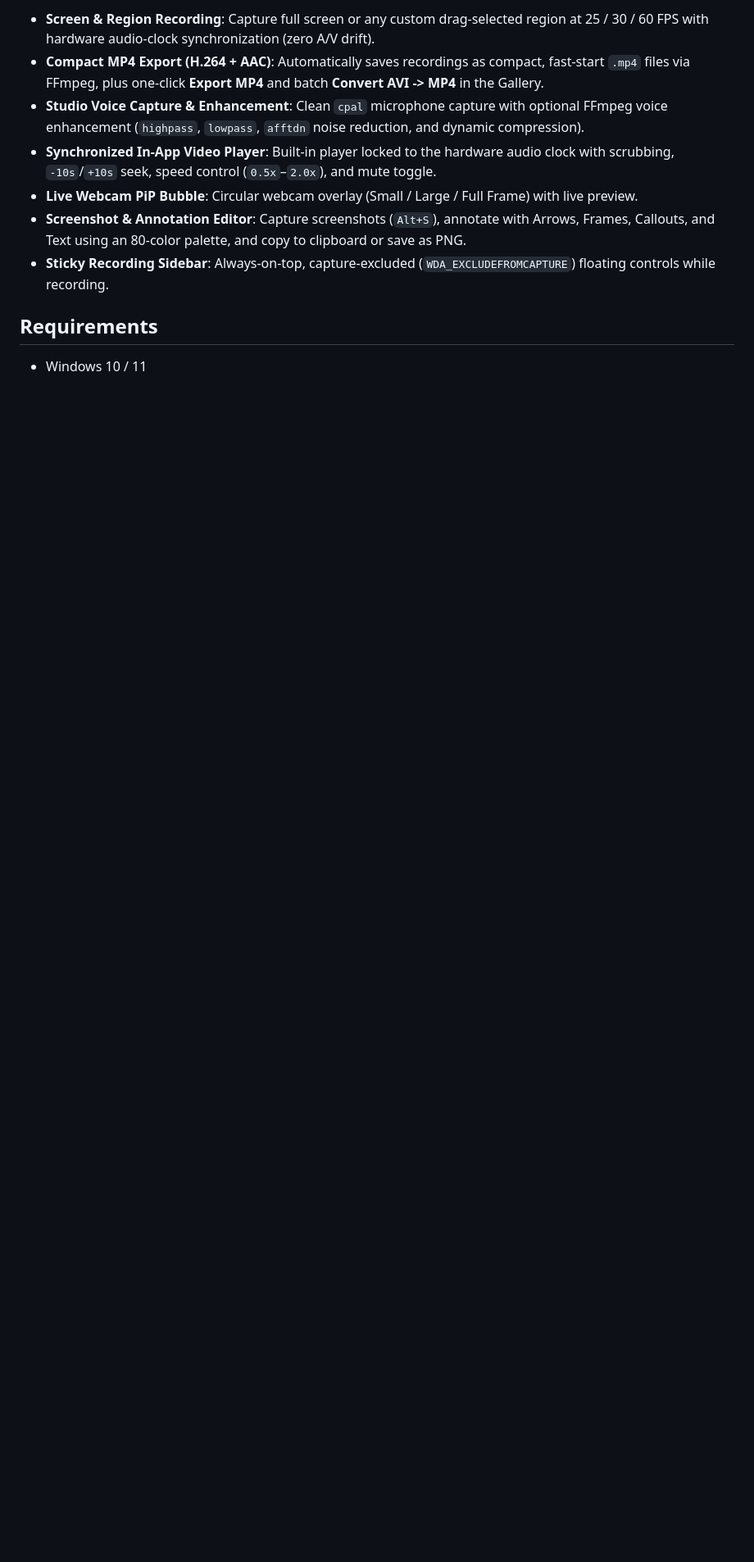
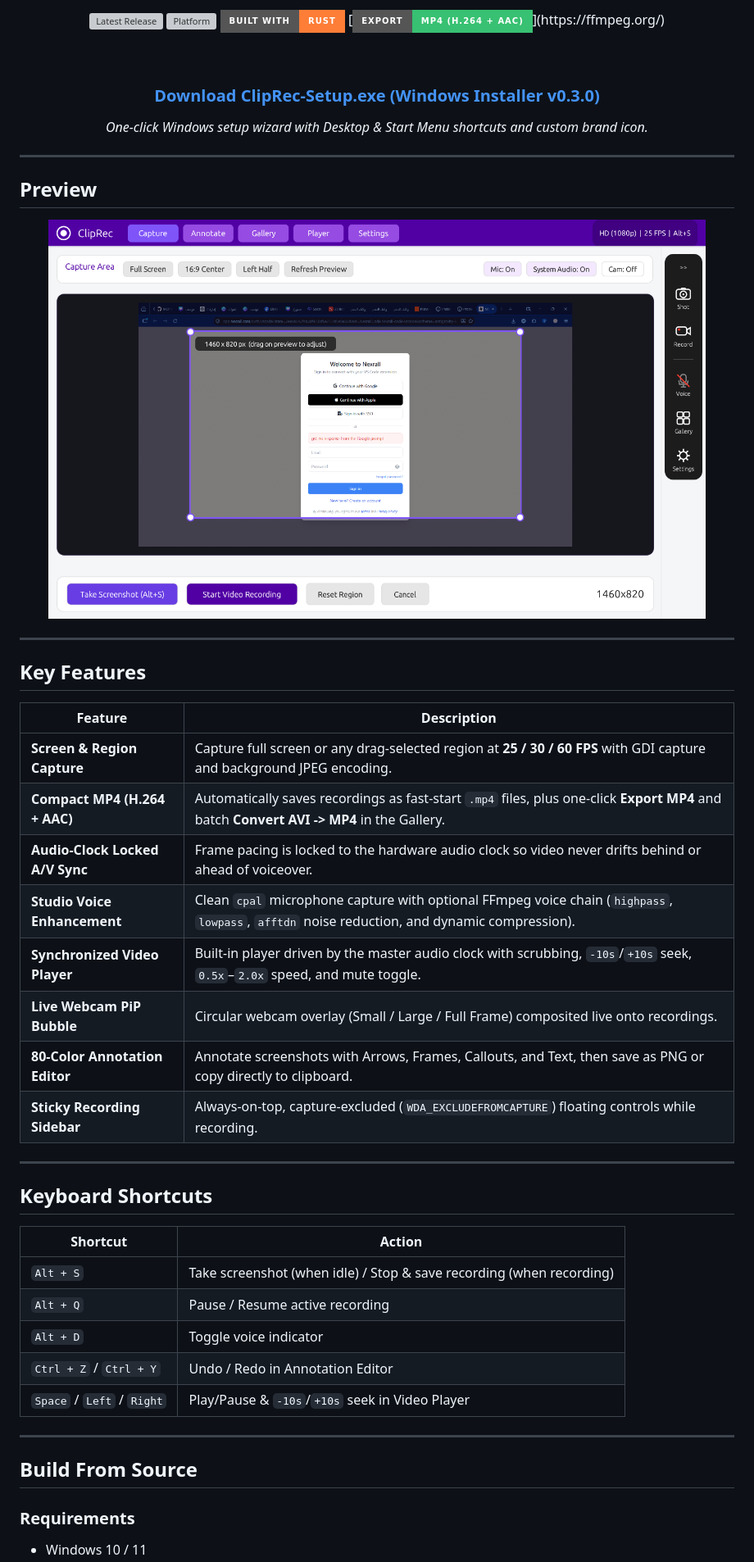
Before and after one commit to mmdk11278-hub/cliprec, a Markdown page: README.md, the part around one of its changes. Shown at 82% size. GitHub-like rendering; pictures changed too: assets/screenshot.png (added); badges without logos; blank space fills up the shorter version; grey boxes are pictures that could not be loaded.

Commit message:
v0.3.0: Add custom app icon, Windows Setup installer, and upgraded GitHub UI

```diff
--- a/README.md
+++ b/README.md
@@ -6,12 +6,54 @@ A fast, lightweight, native Windows screen recorder, screenshot annotator, and v
 
-- **Screen & Region Recording**: Capture full screen or any custom drag-selected region at 25 / 30 / 60 FPS with hardware audio-clock synchronization (zero A/V drift).
-- **Compact MP4 Export (H.264 + AAC)**: Automatically saves recordings as compact, fast-start `.mp4` files via FFmpeg, plus one-click **Export MP4** and batch **Convert AVI -> MP4** in the Gallery.
-- **Studio Voice Capture & Enhancement**: Clean `cpal` microphone capture with optional FFmpeg voice enhancement (`highpass`, `lowpass`, `afftdn` noise reduction, and dynamic compression).
-- **Synchronized In-App Video Player**: Built-in player locked to the hardware audio clock with scrubbing, `-10s`/`+10s` seek, speed control (`0.5x`–`2.0x`), and mute toggle.
-- **Live Webcam PiP Bubble**: Circular webcam overlay (Small / Large / Full Frame) with live preview.
-- **Screenshot & Annotation Editor**: Capture screenshots (`Alt+S`), annotate with Arrows, Frames, Callouts, and Text using an 80-color palette, and copy to clipboard or save as PNG.
-- **Sticky Recording Sidebar**: Always-on-top, capture-excluded (`WDA_EXCLUDEFROMCAPTURE`) floating controls while recording.
+[![Latest Release](https://img.shields.io/github/v/release/mmdk11278-hub/cliprec?style=for-the-badge&color=683DE3&label=Release)](https://github.com/mmdk11278-hub/cliprec/releases/latest)
+[![Platform](https://img.shields.io/badge/Platform-Windows%2010%20%2F%2011-0078D6?style=for-the-badge&logo=windows)](https://github.com/mmdk11278-hub/cliprec/releases/latest/download/ClipRec-Setup.exe)
+[![Built With Rust](https://img.shields.io/badge/Built%20With-Rust-orange?style=for-the-badge&logo=rust)](https://www.rust-lang.org/)
+[![H.264 MP4](https://img.shields.io/badge/Export-MP4%20(H.264%20%2B%20AAC)-38C172?style=for-the-badge)](https://ffmpeg.org/)
 
-## Requirements
+<br/>
 
+### **[Download ClipRec-Setup.exe (Windows Installer v0.3.0)](https://github.com/mmdk11278-hub/cliprec/releases/latest/download/ClipRec-Setup.exe)**
+*One-click Windows setup wizard with Desktop & Start Menu shortcuts and custom brand icon.*
+
+</div>
+
+---
+
+## Preview
+
+<p align="center">
+  <img src="assets/screenshot.png" alt="ClipRec Capture Studio" width="92%"/>
+</p>
+
+---
+
+## Key Features
+
+| Feature | Description |
+|---|---|
+| **Screen & Region Capture** | Capture full screen or any drag-selected region at **25 / 30 / 60 FPS** with GDI capture and background JPEG encoding. |
+| **Compact MP4 (H.264 + AAC)** | Automatically saves recordings as fast-start `.mp4` files, plus one-click **Export MP4** and batch **Convert AVI -> MP4** in the Gallery. |
+| **Audio-Clock Locked A/V Sync** | Frame pacing is locked to the hardware audio clock so video never drifts behind or ahead of voiceover. |
+| **Studio Voice Enhancement** | Clean `cpal` microphone capture with optional FFmpeg voice chain (`highpass`, `lowpass`, `afftdn` noise reduction, and dynamic compression). |
+| **Synchronized Video Player** | Built-in player driven by the master audio clock with scrubbing, `-10s`/`+10s` seek, `0.5x`–`2.0x` speed, and mute toggle. |
+| **Live Webcam PiP Bubble** | Circular webcam overlay (Small / Large / Full Frame) composited live onto recordings. |
+| **80-Color Annotation Editor** | Annotate screenshots with Arrows, Frames, Callouts, and Text, then save as PNG or copy directly to clipboard. |
+| **Sticky Recording Sidebar** | Always-on-top, capture-excluded (`WDA_EXCLUDEFROMCAPTURE`) floating controls while recording. |
+
+---
+
+## Keyboard Shortcuts
+
+| Shortcut | Action |
+|---|---|
+| `Alt + S` | Take screenshot (when idle) / Stop & save recording (when recording) |
+| `Alt + Q` | Pause / Resume active recording |
+| `Alt + D` | Toggle voice indicator |
+| `Ctrl + Z` / `Ctrl + Y` | Undo / Redo in Annotation Editor |
+| `Space` / `Left` / `Right` | Play/Pause & `-10s`/`+10s` seek in Video Player |
+
+---
+
+## Build From Source
+
+### Requirements
 - Windows 10 / 11
```
Also changed, not shown: other parts of README.md (+17 -13 lines), 11 other files.
